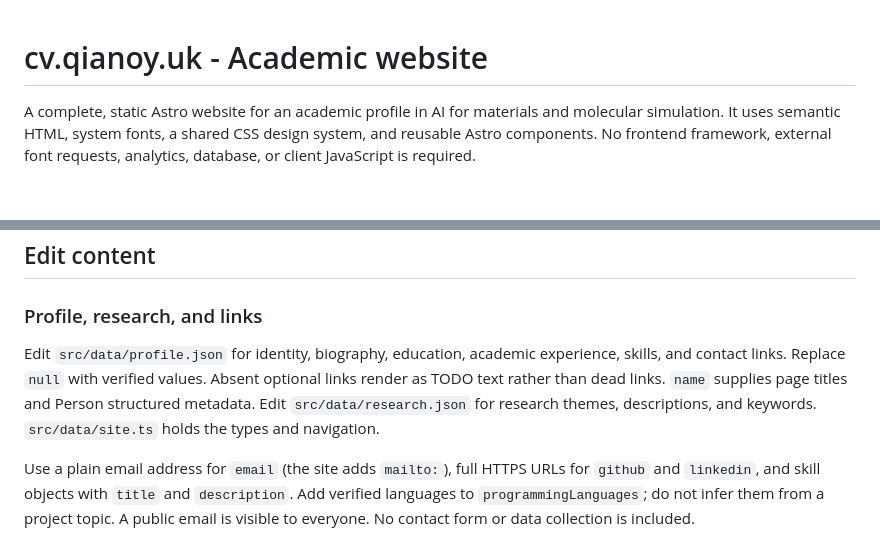
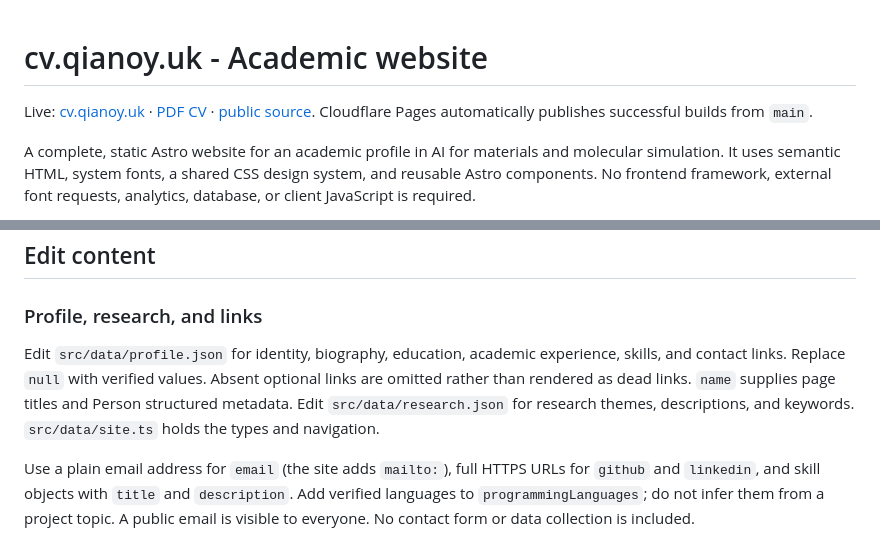
Before and after one commit to Owen-Ou-Yang/qianoy-cv, a Markdown page: README.md, 2 parts joined by grey strips. Rendered like a GitHub page; blank space fills up the shorter version.

Commit message:
Document verified public launch and automatic deployments

```diff
--- a/README.md
+++ b/README.md
@@ -1,4 +1,6 @@
 # cv.qianoy.uk - Academic website
+
+Live: [cv.qianoy.uk](https://cv.qianoy.uk/) · [PDF CV](https://cv.qianoy.uk/cv.pdf) · [public source](https://github.com/Owen-Ou-Yang/qianoy-cv). Cloudflare Pages automatically publishes successful builds from `main`.
 
 A complete, static Astro website for an academic profile in AI for materials and molecular simulation. It uses semantic HTML, system fonts, a shared CSS design system, and reusable Astro components. No frontend framework, external font requests, analytics, database, or client JavaScript is required.
 
@@ -87,7 +89,7 @@ npm run preview    # Serve the production build locally
 
 ### Profile, research, and links
 
-Edit `src/data/profile.json` for identity, biography, education, academic experience, skills, and contact links. Replace `null` with verified values. Absent optional links render as TODO text rather than dead links. `name` supplies page titles and Person structured metadata. Edit `src/data/research.json` for research themes, descriptions, and keywords. `src/data/site.ts` holds the types and navigation.
+Edit `src/data/profile.json` for identity, biography, education, academic experience, skills, and contact links. Replace `null` with verified values. Absent optional links are omitted rather than rendered as dead links. `name` supplies page titles and Person structured metadata. Edit `src/data/research.json` for research themes, descriptions, and keywords. `src/data/site.ts` holds the types and navigation.
 
 Use a plain email address for `email` (the site adds `mailto:`), full HTTPS URLs for `github` and `linkedin`, and skill objects with `title` and `description`. Add verified languages to `programmingLanguages`; do not infer them from a project topic. A public email is visible to everyone. No contact form or data collection is included.
 
```
Also changed, not shown: DEPLOYMENT.md (+5 -4 lines), TODO.md (+6 -6 lines).
